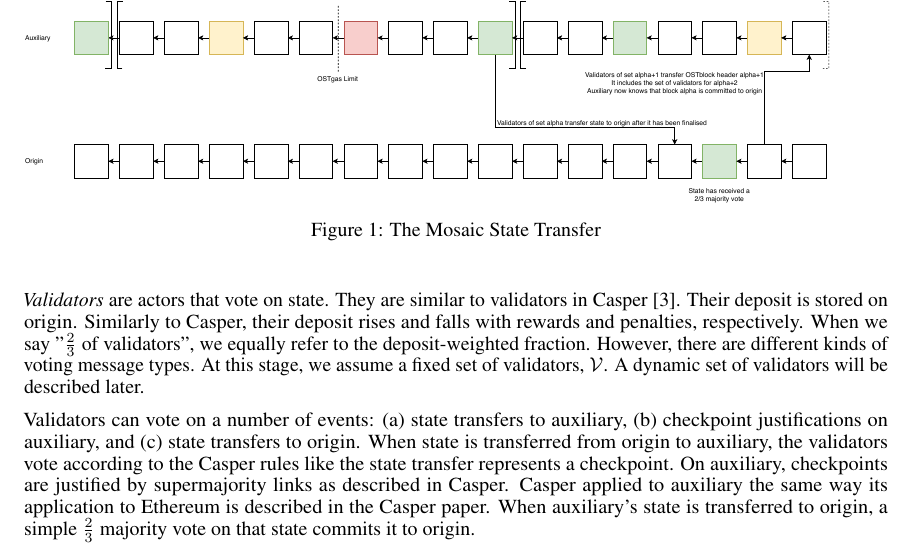
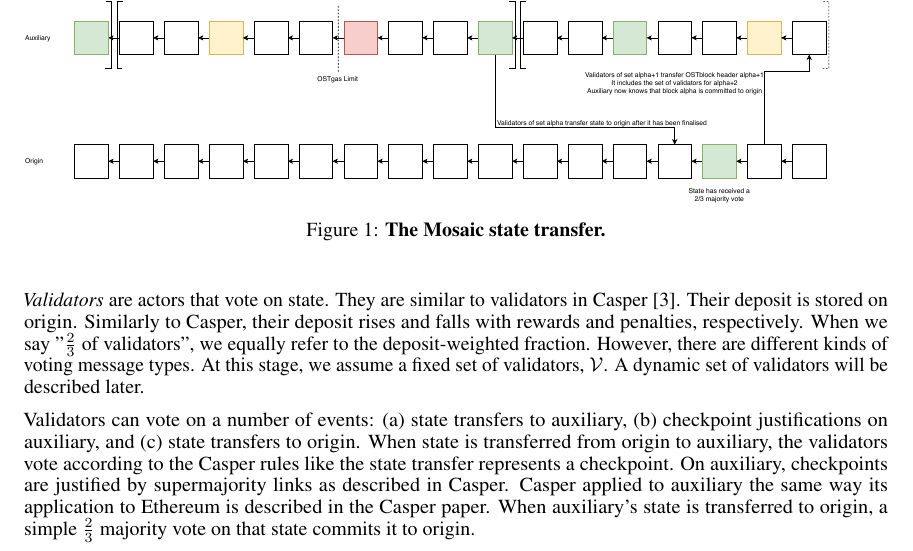
Before and after one commit to benjaminbollen/docs, a LaTeX paper (openst/openst.tex): part of page 2 of 3, cut so that both start at the same text. Compiled offline with pdfLaTeX.

Commit message:
Added TODO for figure description

```diff
--- a/openst/openst.tex
+++ b/openst/openst.tex
@@ -156,7 +156,7 @@ Process:
 \begin{figure}
     \centering
 	\includegraphics[width=\textwidth]{mosaic}
-	\caption{The Mosaic State Transfer}
+	\caption{\textbf{The Mosaic state transfer.} }%TODO description
 	\label{fig:mosaic}
 \end{figure}
 In order to be block proposal mechanism agnostic, we layer Casper~\cite{casperffg} on top of auxiliary.
```
Also changed, not shown: openst/openst.pdf.
